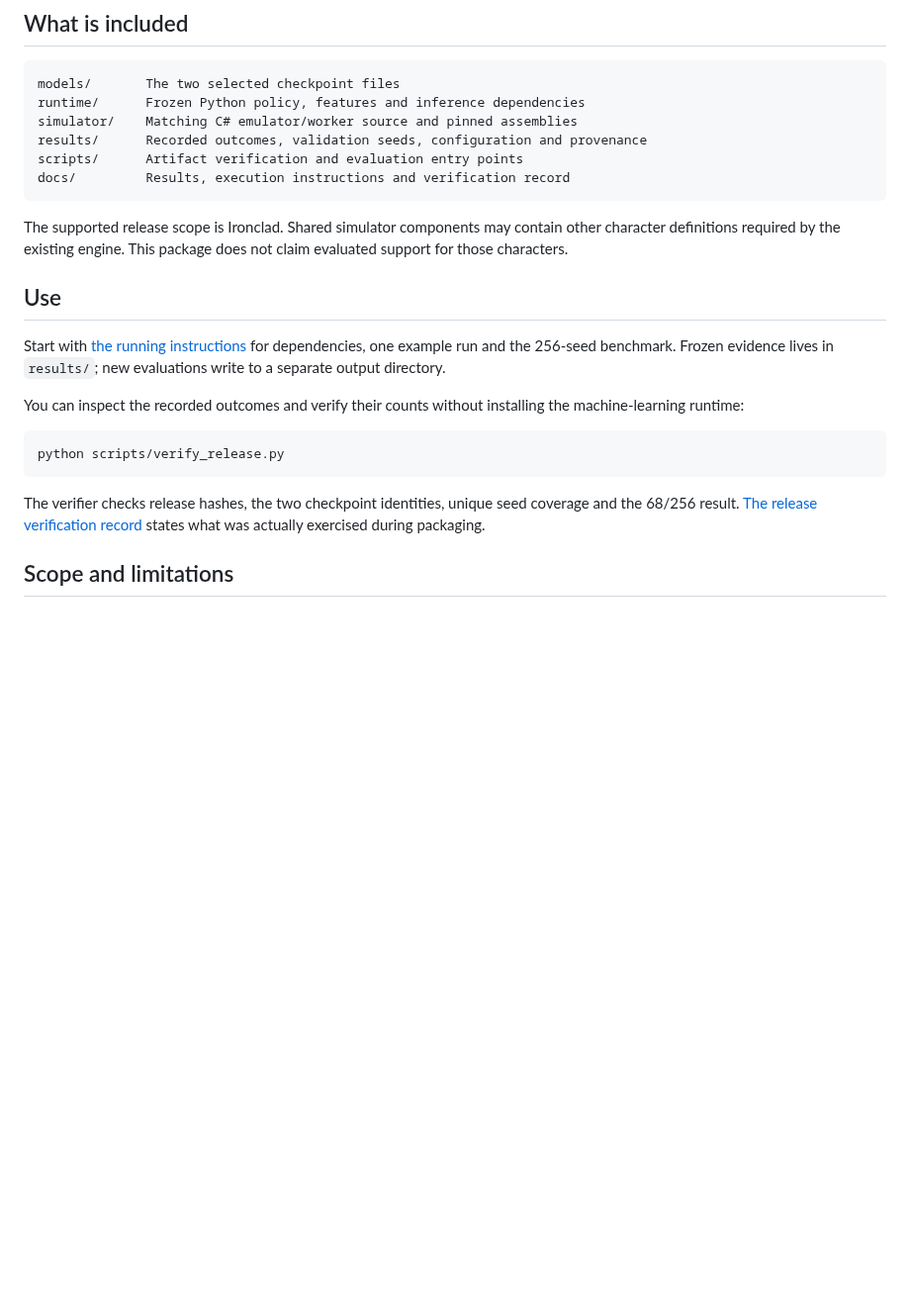
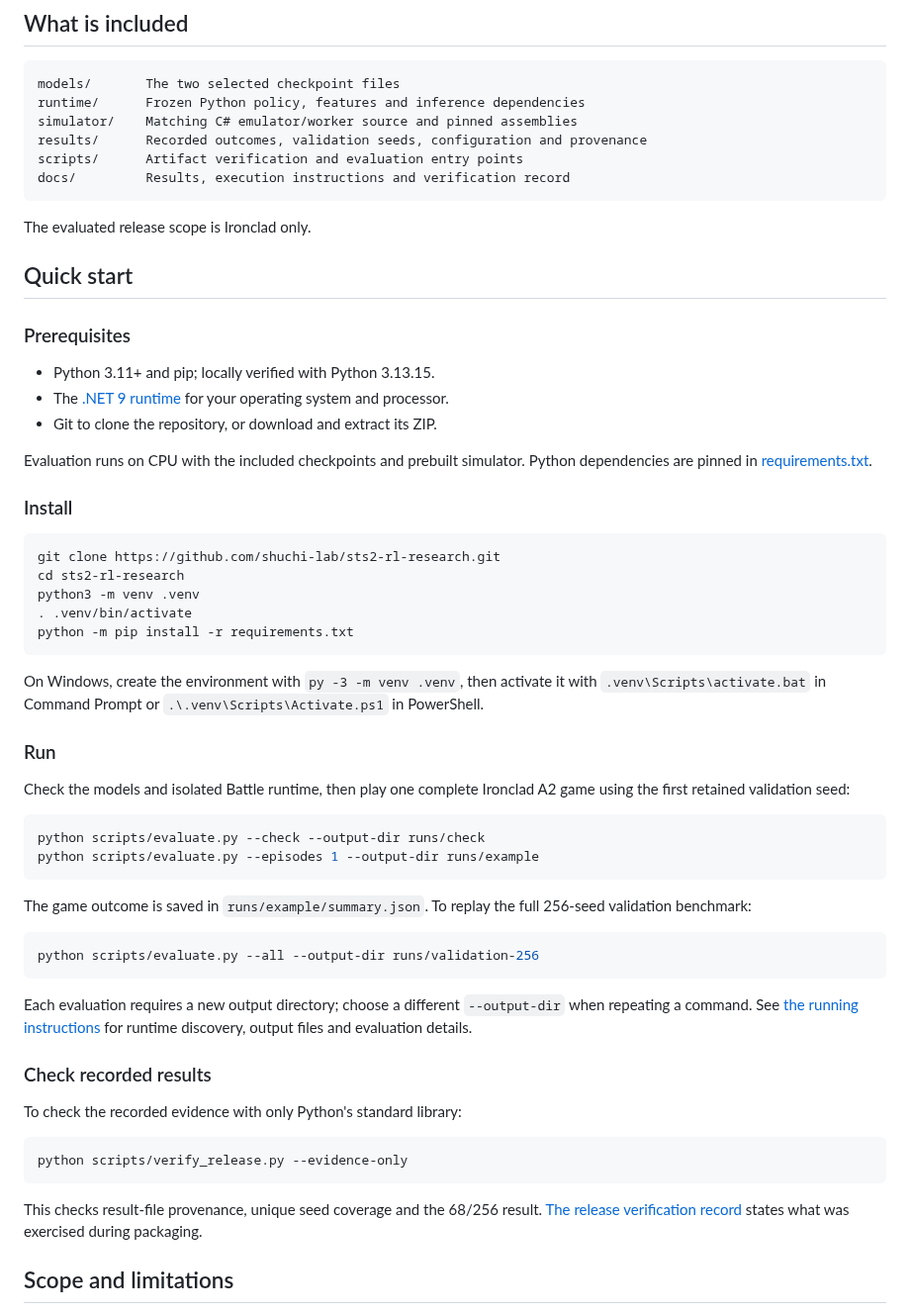
Before and after one commit to shuchi-lab/sts2-rl-research, a Markdown page: README.md, the part around one of its changes. Shown at 99% size. GitHub-like rendering; blank space fills up the shorter version.

````diff
--- a/README.md
+++ b/README.md
@@ -37,19 +41,56 @@ scripts/      Artifact verification and evaluation entry points
 docs/         Results, execution instructions and verification record
 ```
 
-The supported release scope is Ironclad. Shared simulator components may contain other character definitions required by the existing engine. This package does not claim evaluated support for those characters.
+The evaluated release scope is Ironclad only.
 
-## Use
+## Quick start
 
-Start with [the running instructions](docs/RUNNING.md) for dependencies, one example run and the 256-seed benchmark. Frozen evidence lives in `results/`; new evaluations write to a separate output directory.
+### Prerequisites
 
-You can inspect the recorded outcomes and verify their counts without installing the machine-learning runtime:
+- Python 3.11+ and pip; locally verified with Python 3.13.15.
+- The [.NET 9 runtime](https://dotnet.microsoft.com/en-us/download/dotnet/9.0) for your operating system and processor.
+- Git to clone the repository, or download and extract its ZIP.
+
+Evaluation runs on CPU with the included checkpoints and prebuilt simulator. Python dependencies are pinned in [requirements.txt](requirements.txt).
+
+### Install
 
 ```sh
-python scripts/verify_release.py
+git clone https://github.com/shuchi-lab/sts2-rl-research.git
+cd sts2-rl-research
+python3 -m venv .venv
+. .venv/bin/activate
+python -m pip install -r requirements.txt
 ```
 
-The verifier checks release hashes, the two checkpoint identities, unique seed coverage and the 68/256 result. [The release verification record](docs/VERIFICATION.md) states what was actually exercised during packaging.
+On Windows, create the environment with `py -3 -m venv .venv`, then activate it with `.venv\Scripts\activate.bat` in Command Prompt or `.\.venv\Scripts\Activate.ps1` in PowerShell.
+
+### Run
+
+Check the models and isolated Battle runtime, then play one complete Ironclad A2 game using the first retained validation seed:
+
+```sh
+python scripts/evaluate.py --check --output-dir runs/check
+python scripts/evaluate.py --episodes 1 --output-dir runs/example
+```
+
+The game outcome is saved in `runs/example/summary.json`. To replay the full 256-seed validation benchmark:
+
+```sh
+python scripts/evaluate.py --all --output-dir runs/validation-256
+```
+
+Each evaluation requires a new output directory; choose a different `--output-dir` when repeating a command. See [the running instructions](docs/RUNNING.md) for runtime discovery, output files and evaluation details.
+
+### Check recorded results
+
+To check the recorded evidence with only Python's standard library:
+
+```sh
+python scripts/verify_release.py --evidence-only
+```
+
+This checks result-file provenance, unique seed coverage and the 68/256 result. [The release verification record](docs/VERIFICATION.md) states what was exercised during packaging.
 
 ## Scope and limitations
 
````
Also changed, not shown: other parts of README.md (+12 -8 lines), docs/figures/battle-agent-architecture.png (added), docs/figures/system-overview.png (added), 1 other file.
